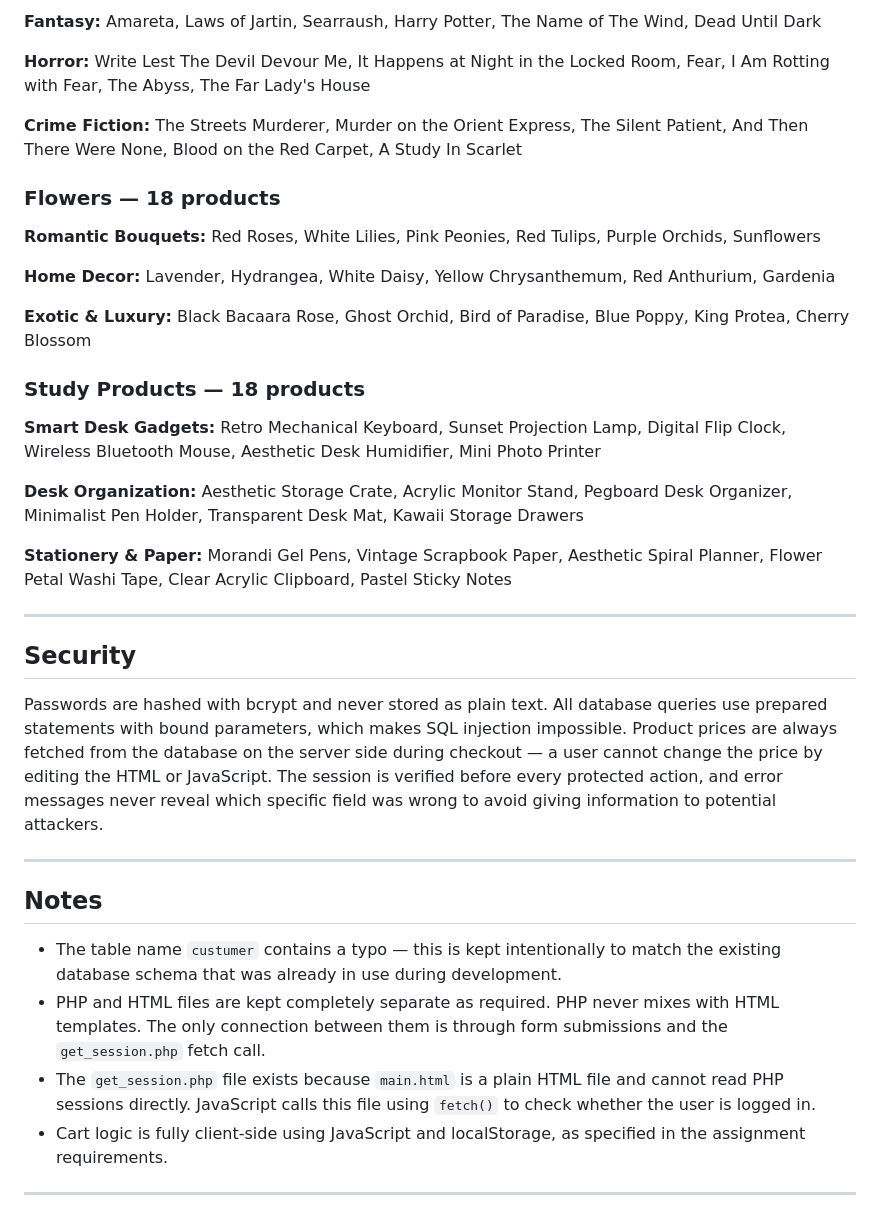
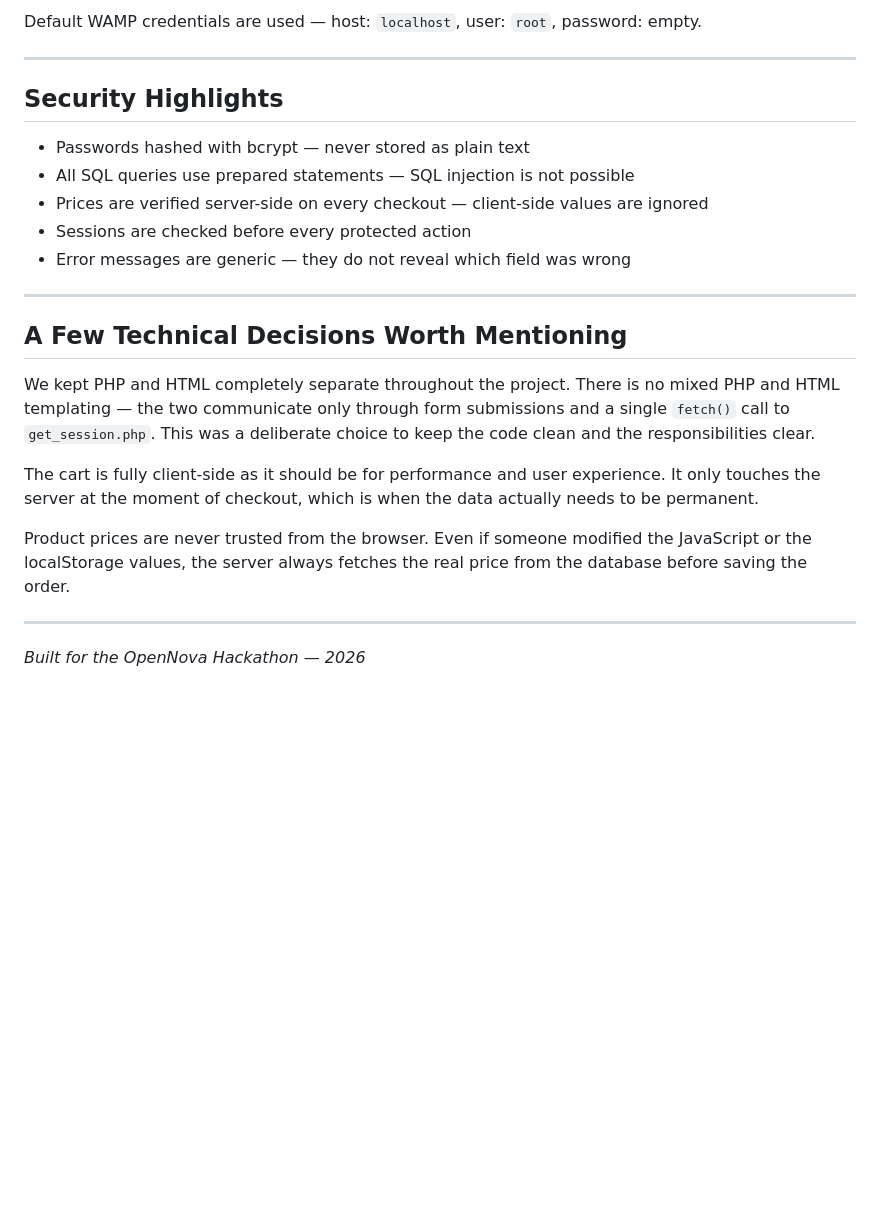
Before and after one commit to imeneoua/UNI_E_commerceSite, a Markdown page: README.md, the part around one of its changes. Rendered like a GitHub page; blank space fills up the shorter version.

```diff
--- a/README.md
+++ b/README.md
@@ -152,39 +127,26 @@ The database connection uses default WAMP credentials — host: `localhost`, use
 
-**Fantasy:** Amareta, Laws of Jartin, Searraush, Harry Potter, The Name of The Wind, Dead Until Dark
-
-**Horror:** Write Lest The Devil Devour Me, It Happens at Night in the Locked Room, Fear, I Am Rotting with Fear, The Abyss, The Far Lady's House
-
-**Crime Fiction:** The Streets Murderer, Murder on the Orient Express, The Silent Patient, And Then There Were None, Blood on the Red Carpet, A Study In Scarlet
-
-### Flowers — 18 products
-
-**Romantic Bouquets:** Red Roses, White Lilies, Pink Peonies, Red Tulips, Purple Orchids, Sunflowers
-
-**Home Decor:** Lavender, Hydrangea, White Daisy, Yellow Chrysanthemum, Red Anthurium, Gardenia
-
-**Exotic & Luxury:** Black Bacaara Rose, Ghost Orchid, Bird of Paradise, Blue Poppy, King Protea, Cherry Blossom
-
-### Study Products — 18 products
-
-**Smart Desk Gadgets:** Retro Mechanical Keyboard, Sunset Projection Lamp, Digital Flip Clock, Wireless Bluetooth Mouse, Aesthetic Desk Humidifier, Mini Photo Printer
-
-**Desk Organization:** Aesthetic Storage Crate, Acrylic Monitor Stand, Pegboard Desk Organizer, Minimalist Pen Holder, Transparent Desk Mat, Kawaii Storage Drawers
-
-**Stationery & Paper:** Morandi Gel Pens, Vintage Scrapbook Paper, Aesthetic Spiral Planner, Flower Petal Washi Tape, Clear Acrylic Clipboard, Pastel Sticky Notes
+Default WAMP credentials are used — host: `localhost`, user: `root`, password: empty.
 
 ---
 
-## Security
+## Security Highlights
 
-Passwords are hashed with bcrypt and never stored as plain text. All database queries use prepared statements with bound parameters, which makes SQL injection impossible. Product prices are always fetched from the database on the server side during checkout — a user cannot change the price by editing the HTML or JavaScript. The session is verified before every protected action, and error messages never reveal which specific field was wrong to avoid giving information to potential attackers.
+- Passwords hashed with bcrypt — never stored as plain text
+- All SQL queries use prepared statements — SQL injection is not possible
+- Prices are verified server-side on every checkout — client-side values are ignored
+- Sessions are checked before every protected action
+- Error messages are generic — they do not reveal which field was wrong
 
 ---
 
-## Notes
+## A Few Technical Decisions Worth Mentioning
 
-- The table name `custumer` contains a typo — this is kept intentionally to match the existing database schema that was already in use during development.
-- PHP and HTML files are kept completely separate as required. PHP never mixes with HTML templates. The only connection between them is through form submissions and the `get_session.php` fetch call.
-- The `get_session.php` file exists because `main.html` is a plain HTML file and cannot read PHP sessions directly. JavaScript calls this file using `fetch()` to check whether the user is logged in.
-- Cart logic is fully client-side using JavaScript and localStorage, as specified in the assignment requirements.
+We kept PHP and HTML completely separate throughout the project. There is no mixed PHP and HTML templating — the two communicate only through form submissions and a single `fetch()` call to `get_session.php`. This was a deliberate choice to keep the code clean and the responsibilities clear.
+
+The cart is fully client-side as it should be for performance and user experience. It only touches the server at the moment of checkout, which is when the data actually needs to be permanent.
+
+Product prices are never trusted from the browser. Even if someone modified the JavaScript or the localStorage values, the server always fetches the real price from the database before saving the order.
 
 ---
+
+_Built for the OpenNova Hackathon — 2026_
```
Also changed, not shown: other parts of README.md (+71 -96 lines).
